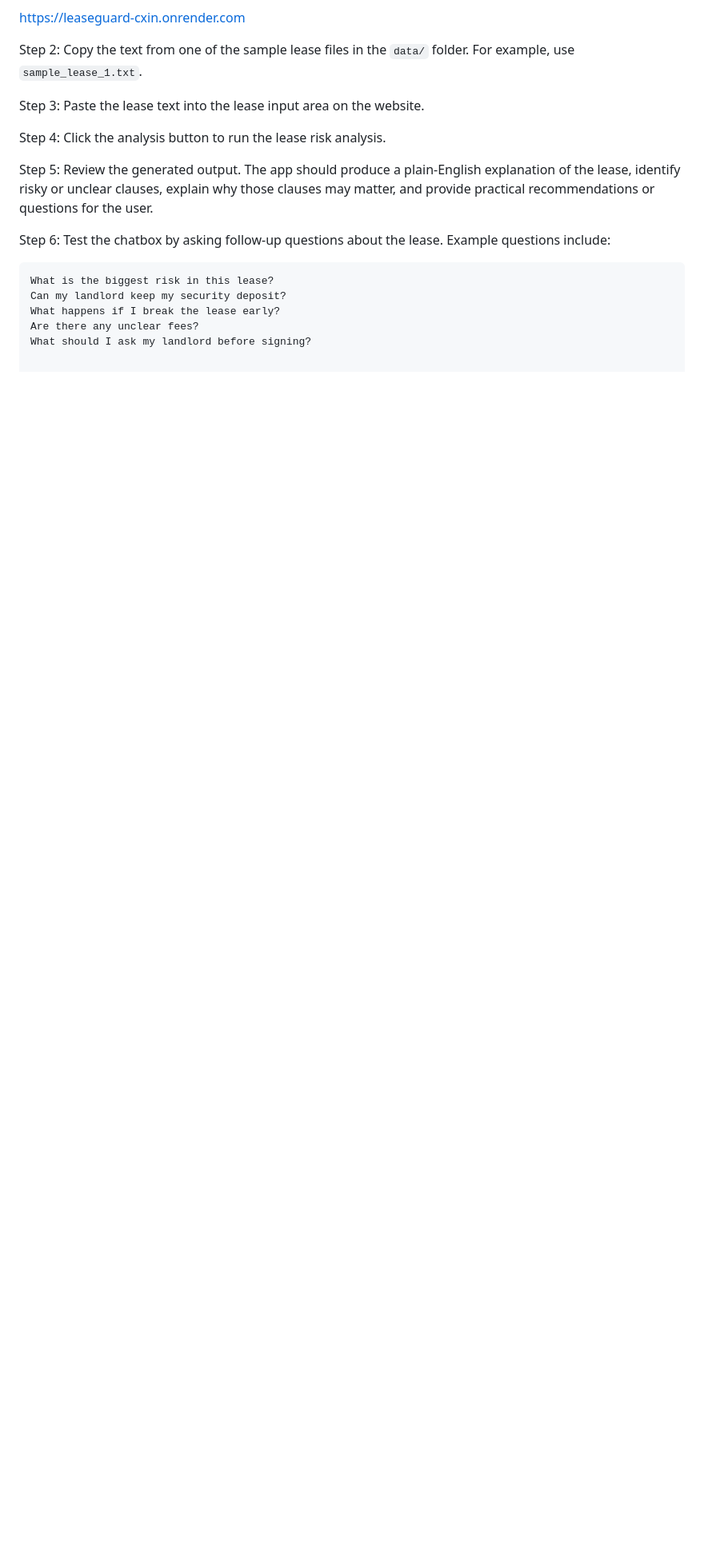
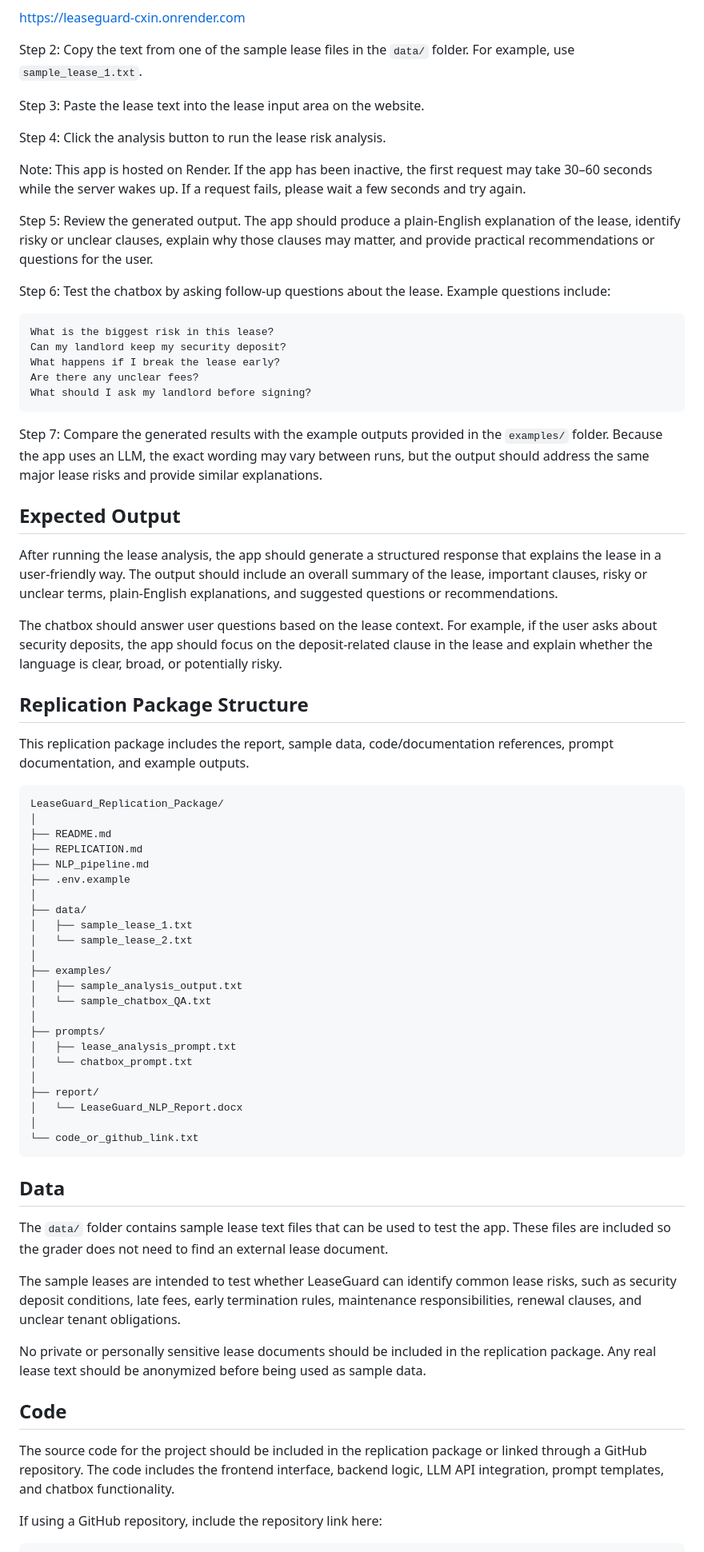
Before and after one commit to chloehecheng/leaseguard, a Markdown page: README.md, the part around one of its changes. Shown at 80% size. Drawn GitHub-style; blank space fills up the shorter version.

Commit message:
Revise README for LeaseGuard project details
Updated README to reflect project title and details.

````diff
--- a/README.md
+++ b/README.md
@@ -44,6 +46,8 @@ Step 3: Paste the lease text into the lease input area on the website.
 
 Step 4: Click the analysis button to run the lease risk analysis.
 
+Note: This app is hosted on Render. If the app has been inactive, the first request may take 30–60 seconds while the server wakes up. If a request fails, please wait a few seconds and try again.
+
 Step 5: Review the generated output. The app should produce a plain-English explanation of the lease, identify risky or unclear clauses, explain why those clauses may matter, and provide practical recommendations or questions for the user.
 
 Step 6: Test the chatbox by asking follow-up questions about the lease. Example questions include:
@@ -54,3 +58,57 @@ Can my landlord keep my security deposit?
 What happens if I break the lease early?
 Are there any unclear fees?
 What should I ask my landlord before signing?
+```
+
+Step 7: Compare the generated results with the example outputs provided in the `examples/` folder. Because the app uses an LLM, the exact wording may vary between runs, but the output should address the same major lease risks and provide similar explanations.
+
+## Expected Output
+
+After running the lease analysis, the app should generate a structured response that explains the lease in a user-friendly way. The output should include an overall summary of the lease, important clauses, risky or unclear terms, plain-English explanations, and suggested questions or recommendations.
+
+The chatbox should answer user questions based on the lease context. For example, if the user asks about security deposits, the app should focus on the deposit-related clause in the lease and explain whether the language is clear, broad, or potentially risky.
+
+## Replication Package Structure
+
+This replication package includes the report, sample data, code/documentation references, prompt documentation, and example outputs.
+
+```text
+LeaseGuard_Replication_Package/
+│
+├── README.md
+├── REPLICATION.md
+├── NLP_pipeline.md
+├── .env.example
+│
+├── data/
+│   ├── sample_lease_1.txt
+│   └── sample_lease_2.txt
+│
+├── examples/
+│   ├── sample_analysis_output.txt
+│   └── sample_chatbox_QA.txt
+│
+├── prompts/
+│   ├── lease_analysis_prompt.txt
+│   └── chatbox_prompt.txt
+│
+├── report/
+│   └── LeaseGuard_NLP_Report.docx
+│
+└── code_or_github_link.txt
+```
+
+## Data
+
+The `data/` folder contains sample lease text files that can be used to test the app. These files are included so the grader does not need to find an external lease document.
+
+The sample leases are intended to test whether LeaseGuard can identify common lease risks, such as security deposit conditions, late fees, early termination rules, maintenance responsibilities, renewal clauses, and unclear tenant obligations.
+
+No private or personally sensitive lease documents should be included in the replication package. Any real lease text should be anonymized before being used as sample data.
+
+## Code
+
+The source code for the project should be included in the replication package or linked through a GitHub repository. The code includes the frontend interface, backend logic, LLM API integration, prompt templates, and chatbox functionality.
+
+If using a GitHub repository, include the repository link here:
+
````
Also changed, not shown: other parts of README.md (+39 -2 lines).
